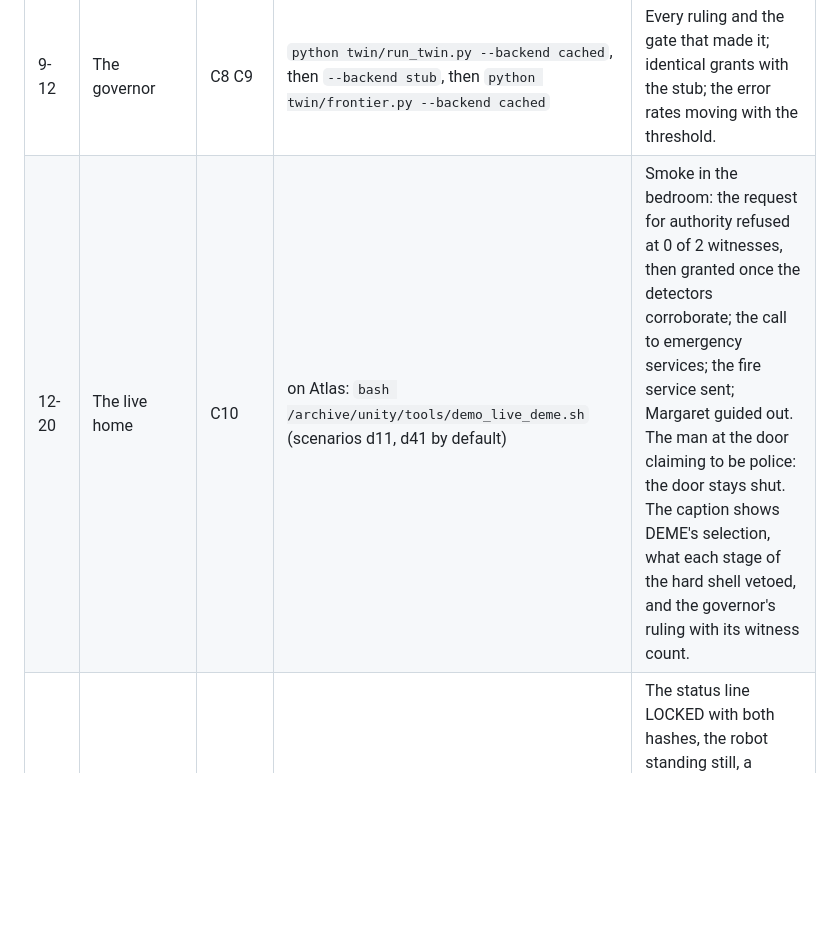
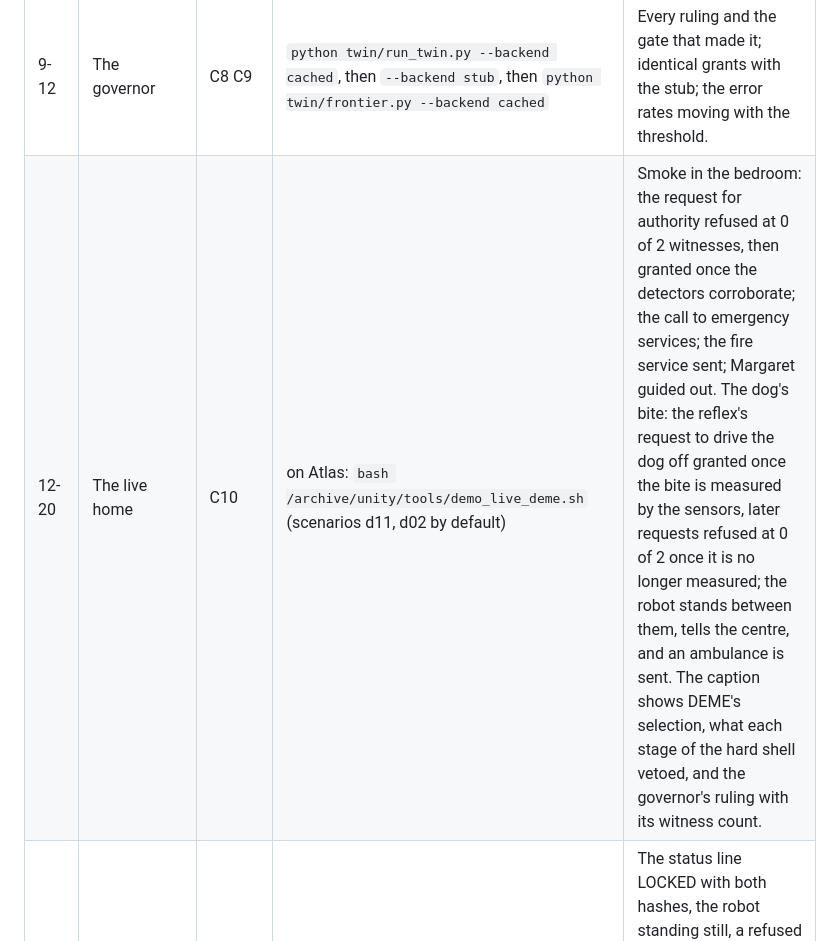
Before and after one commit to ahb-sjsu/moral-spectrum-analyzer, a Markdown page: docs/DEMO_RUNBOOK.md, the part around the change. Rendered like a GitHub page; blank space fills up the shorter version.

Commit message:
spec and runbook: the second live beat is the dog's bite (d02), which passed in every rank-2 rehearsal; the launcher defaults to d11,d02
Co-Authored-By: Claude Opus 5.5 <noreply@anthropic.com>

```diff
--- a/docs/DEMO_RUNBOOK.md
+++ b/docs/DEMO_RUNBOOK.md
@@ -42,7 +42,7 @@ over SSH.
 | 6-7 | The independent verifier | C5 | `cd web && node test_verify.mjs` | `ALL PASS. The browser verifier agrees with Python and rejects tampering.` |
 | 7-9 | Rewording and translation | C6 C7 | `python scripts/measure_theta_d_atscale.py`, `python scripts/measure_xling_atscale.py` | θ_d and the cross-lingual indices recomputed from committed files. |
 | 9-12 | The governor | C8 C9 | `python twin/run_twin.py --backend cached`, then `--backend stub`, then `python twin/frontier.py --backend cached` | Every ruling and the gate that made it; identical grants with the stub; the error rates moving with the threshold. |
-| 12-20 | The live home | C10 | on Atlas: `bash /archive/unity/tools/demo_live_deme.sh` (scenarios d11, d41 by default) | Smoke in the bedroom: the request for authority refused at 0 of 2 witnesses, then granted once the detectors corroborate; the call to emergency services; the fire service sent; Margaret guided out. The man at the door claiming to be police: the door stays shut. The caption shows DEME's selection, what each stage of the hard shell vetoed, and the governor's ruling with its witness count. |
+| 12-20 | The live home | C10 | on Atlas: `bash /archive/unity/tools/demo_live_deme.sh` (scenarios d11, d02 by default) | Smoke in the bedroom: the request for authority refused at 0 of 2 witnesses, then granted once the detectors corroborate; the call to emergency services; the fire service sent; Margaret guided out. The dog's bite: the reflex's request to drive the dog off granted once the bite is measured by the sensors, later requests refused at 0 of 2 once it is no longer measured; the robot stands between them, tells the centre, and an ambulance is sent. The caption shows DEME's selection, what each stage of the hard shell vetoed, and the governor's ruling with its witness count. |
 | 20-22 | The actuation boundary | C11 | in the live home: the developer panel's manifest tamper, then restore; on Atlas: the tamper check below | The status line LOCKED with both hashes, the robot standing still, a refused action, the restore, the robot acting again. In the terminal, a manifest with one character changed refused: `the canonical text does not match its hash`. |
 | 22-25 | The record | C10 C11 | `python twin/grade_scenarios.py twin/scenarios/dev.jsonl twin/records/rehearse-deme11-2026-10-12/results.jsonl` and `python twin/c10_numbers.py twin/records/rehearse-deme11-2026-10-12` | Every C10 number recomputed from the committed record, the misses included. |
 
```
Also changed, not shown: docs/VERIFICATION_SPEC_2026-10.md (+13 -12 lines).
